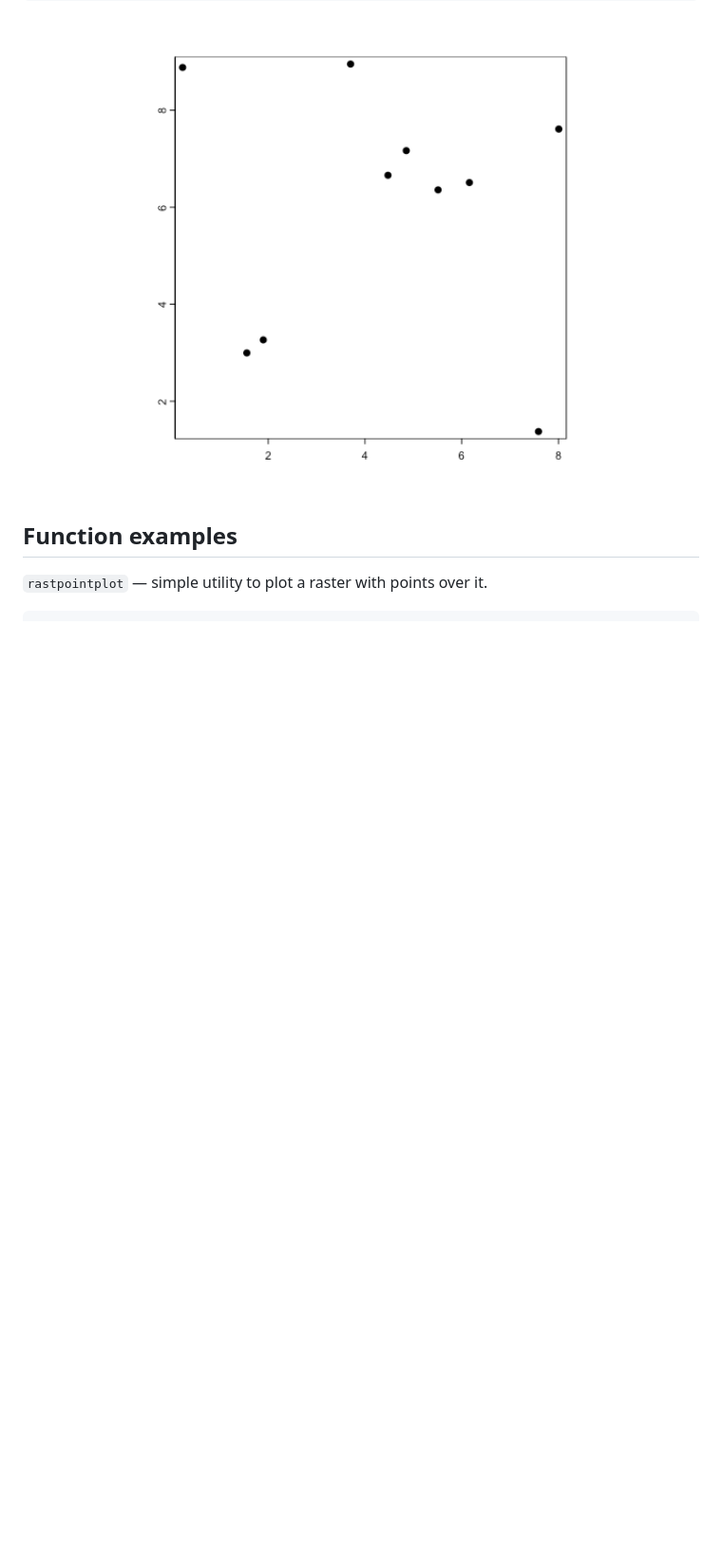
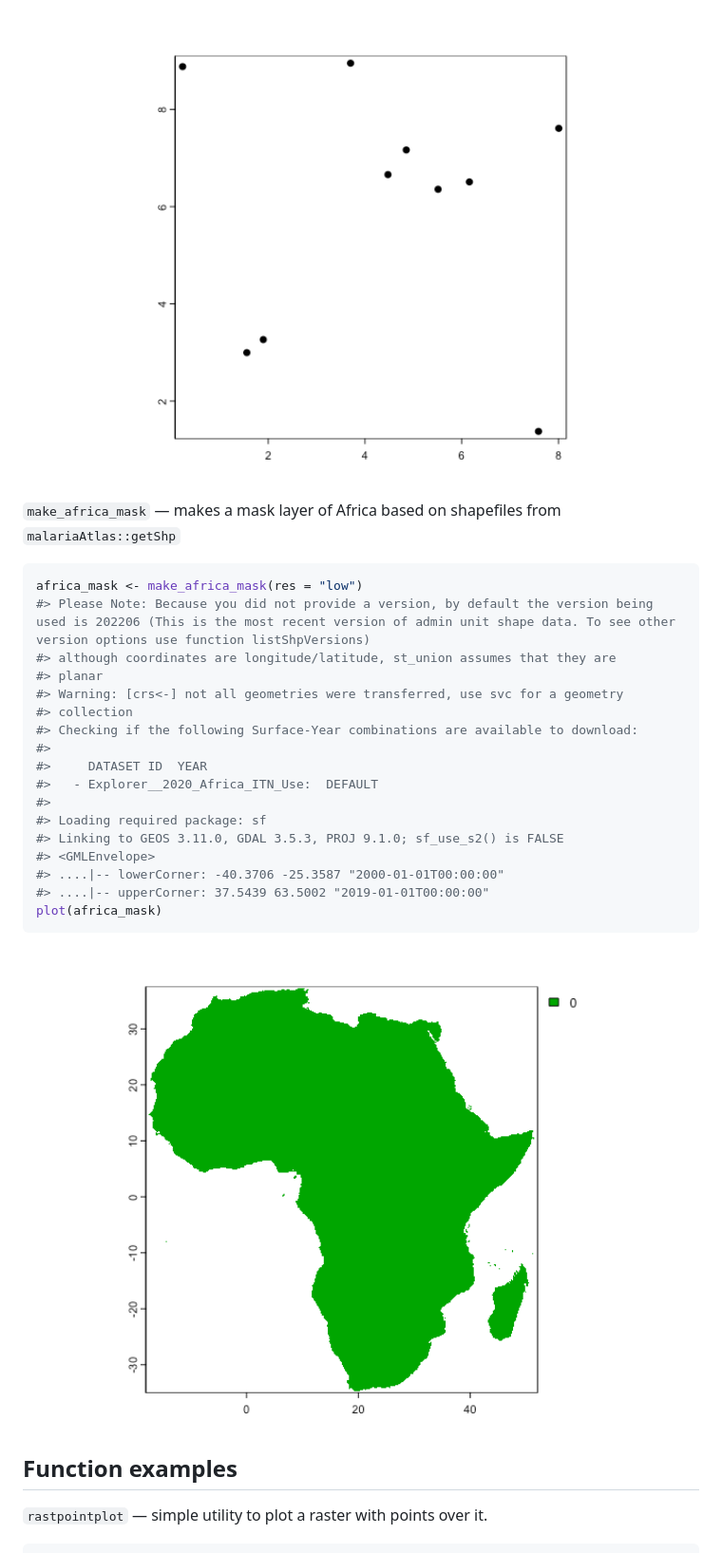
Before and after one commit to idem-lab/sdmtools, a Markdown page: README.md, the part around one of its changes. Shown at 95% size. Rendered like a GitHub page; pictures changed too: man/figures/README-unnamed-chunk-7-1.png; blank space fills up the shorter version.

Commit message:
add `make_africa_mask` function

````diff
--- a/README.md
+++ b/README.md
@@ -276,6 +276,31 @@ plot(v)
 
 <img src="man/figures/README-unnamed-chunk-6-1.png" width="100%" />
 
+`make_africa_mask` — makes a mask layer of Africa based on shapefiles
+from `malariaAtlas::getShp`
+
+``` r
+africa_mask <- make_africa_mask(res = "low")
+#> Please Note: Because you did not provide a version, by default the version being used is 202206 (This is the most recent version of admin unit shape data. To see other version options use function listShpVersions)
+#> although coordinates are longitude/latitude, st_union assumes that they are
+#> planar
+#> Warning: [crs<-] not all geometries were transferred, use svc for a geometry
+#> collection
+#> Checking if the following Surface-Year combinations are available to download:
+#>
+#>     DATASET ID  YEAR
+#>   - Explorer__2020_Africa_ITN_Use:  DEFAULT
+#>
+#> Loading required package: sf
+#> Linking to GEOS 3.11.0, GDAL 3.5.3, PROJ 9.1.0; sf_use_s2() is FALSE
+#> <GMLEnvelope>
+#> ....|-- lowerCorner: -40.3706 -25.3587 "2000-01-01T00:00:00"
+#> ....|-- upperCorner: 37.5439 63.5002 "2019-01-01T00:00:00"
+plot(africa_mask)
+```
+
+<img src="man/figures/README-unnamed-chunk-7-1.png" width="100%" />
+
 ## Function examples
 
 `rastpointplot` — simple utility to plot a raster with points over it.
````
Also changed, not shown: other parts of README.md (+3 -3 lines), man/figures/README-unnamed-chunk-12-1.png (added), man/figures/README-unnamed-chunk-8-1.png, man/figures/README-unnamed-chunk-9-1.png (added), 4 other files.
